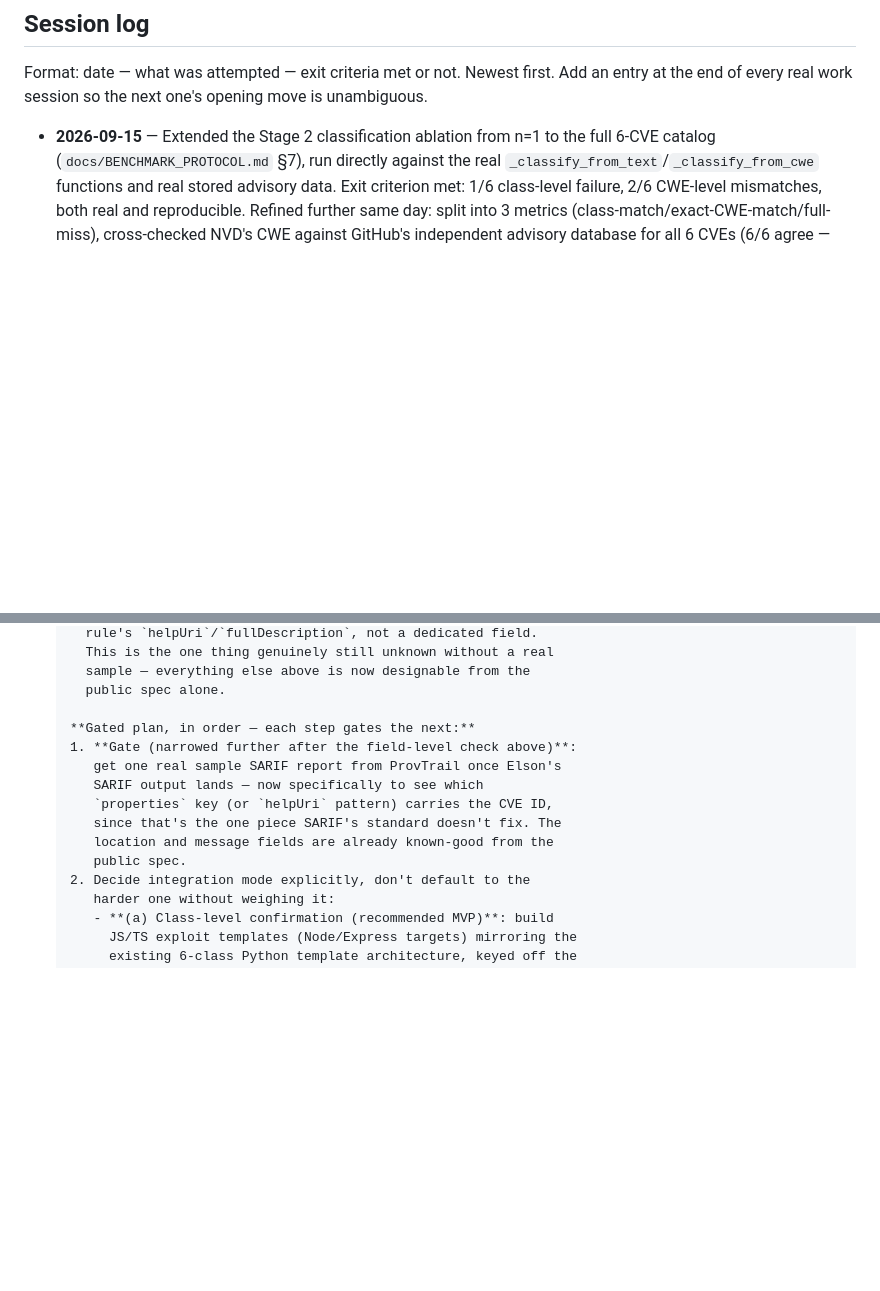
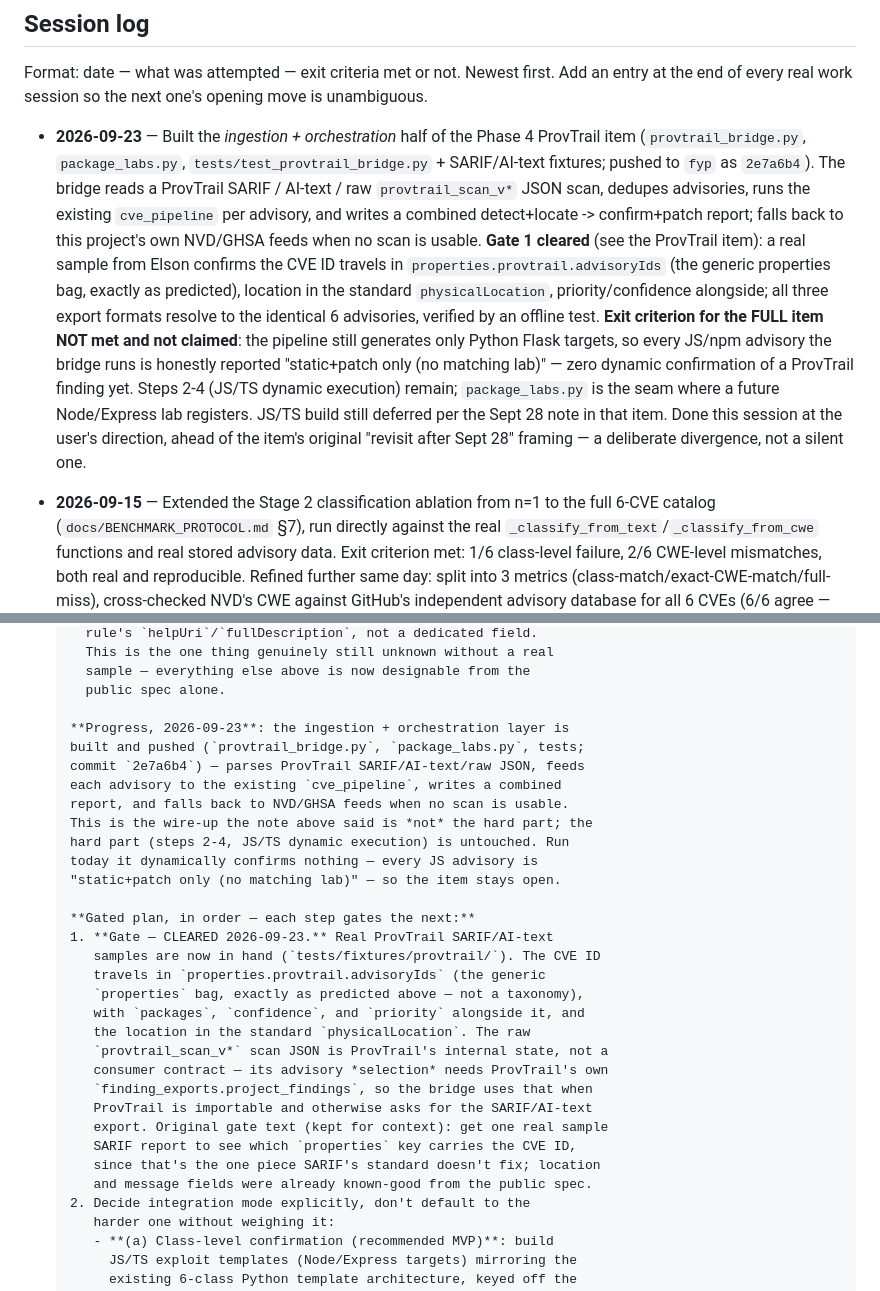
Before and after one commit to J-Dheeraj/Final-Year-Project, a Markdown page: docs/PROJECT_STATUS.md, 2 parts joined by grey strips. GitHub-like rendering; blank space fills up the shorter version.

Commit message:
docs: record ProvTrail linkage in PROJECT_STATUS (Gate 1 cleared)
Add a 2026-09-23 session-log entry and mark the ProvTrail item's Gate 1
cleared with the empirical SARIF field findings. Records that the
ingestion + orchestration half is built (commit 2e7a6b4) while steps 2-4
(JS/TS dynamic execution) remain open and no dynamic confirmation of a
ProvTrail finding is claimed yet.

```diff
--- a/docs/PROJECT_STATUS.md
+++ b/docs/PROJECT_STATUS.md
@@ -5,6 +5,29 @@
 Format: date — what was attempted — exit criteria met or not. Newest
 first. Add an entry at the end of every real work session so the next
 one's opening move is unambiguous.
+
+- **2026-09-23** — Built the *ingestion + orchestration* half of the
+  Phase 4 ProvTrail item (`provtrail_bridge.py`, `package_labs.py`,
+  `tests/test_provtrail_bridge.py` + SARIF/AI-text fixtures; pushed to
+  `fyp` as `2e7a6b4`). The bridge reads a ProvTrail SARIF / AI-text / raw
+  `provtrail_scan_v*` JSON scan, dedupes advisories, runs the existing
+  `cve_pipeline` per advisory, and writes a combined detect+locate ->
+  confirm+patch report; falls back to this project's own NVD/GHSA feeds
+  when no scan is usable. **Gate 1 cleared** (see the ProvTrail item):
+  a real sample from Elson confirms the CVE ID travels in
+  `properties.provtrail.advisoryIds` (the generic properties bag, exactly
+  as predicted), location in the standard `physicalLocation`,
+  priority/confidence alongside; all three export formats resolve to the
+  identical 6 advisories, verified by an offline test. **Exit criterion
+  for the FULL item NOT met and not claimed**: the pipeline still
+  generates only Python Flask targets, so every JS/npm advisory the bridge
+  runs is honestly reported "static+patch only (no matching lab)" — zero
+  dynamic confirmation of a ProvTrail finding yet. Steps 2-4 (JS/TS
+  dynamic execution) remain; `package_labs.py` is the seam where a future
+  Node/Express lab registers. JS/TS build still deferred per the Sept 28
+  note in that item. Done this session at the user's direction, ahead of
+  the item's original "revisit after Sept 28" framing — a deliberate
+  divergence, not a silent one.
 
 - **2026-09-15** — Extended the Stage 2 classification ablation from
   n=1 to the full 6-CVE catalog (`docs/BENCHMARK_PROTOCOL.md` §7), run
@@ -283,14 +306,31 @@ parallel system.
         sample — everything else above is now designable from the
         public spec alone.
 
+      **Progress, 2026-09-23**: the ingestion + orchestration layer is
+      built and pushed (`provtrail_bridge.py`, `package_labs.py`, tests;
+      commit `2e7a6b4`) — parses ProvTrail SARIF/AI-text/raw JSON, feeds
+      each advisory to the existing `cve_pipeline`, writes a combined
+      report, and falls back to NVD/GHSA feeds when no scan is usable.
+      This is the wire-up the note above said is *not* the hard part; the
+      hard part (steps 2-4, JS/TS dynamic execution) is untouched. Run
+      today it dynamically confirms nothing — every JS advisory is
+      "static+patch only (no matching lab)" — so the item stays open.
+
       **Gated plan, in order — each step gates the next:**
-      1. **Gate (narrowed further after the field-level check above)**:
-         get one real sample SARIF report from ProvTrail once Elson's
-         SARIF output lands — now specifically to see which
-         `properties` key (or `helpUri` pattern) carries the CVE ID,
-         since that's the one piece SARIF's standard doesn't fix. The
-         location and message fields are already known-good from the
-         public spec.
+      1. **Gate — CLEARED 2026-09-23.** Real ProvTrail SARIF/AI-text
+         samples are now in hand (`tests/fixtures/provtrail/`). The CVE ID
+         travels in `properties.provtrail.advisoryIds` (the generic
+         `properties` bag, exactly as predicted above — not a taxonomy),
+         with `packages`, `confidence`, and `priority` alongside it, and
+         the location in the standard `physicalLocation`. The raw
+         `provtrail_scan_v*` scan JSON is ProvTrail's internal state, not a
+         consumer contract — its advisory *selection* needs ProvTrail's own
+         `finding_exports.project_findings`, so the bridge uses that when
+         ProvTrail is importable and otherwise asks for the SARIF/AI-text
+         export. Original gate text (kept for context): get one real sample
+         SARIF report to see which `properties` key carries the CVE ID,
+         since that's the one piece SARIF's standard doesn't fix; location
+         and message fields were already known-good from the public spec.
       2. Decide integration mode explicitly, don't default to the
          harder one without weighing it:
          - **(a) Class-level confirmation (recommended MVP)**: build
```
